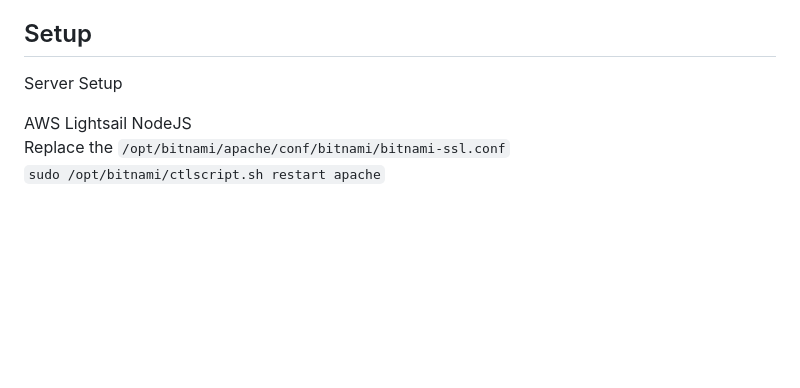
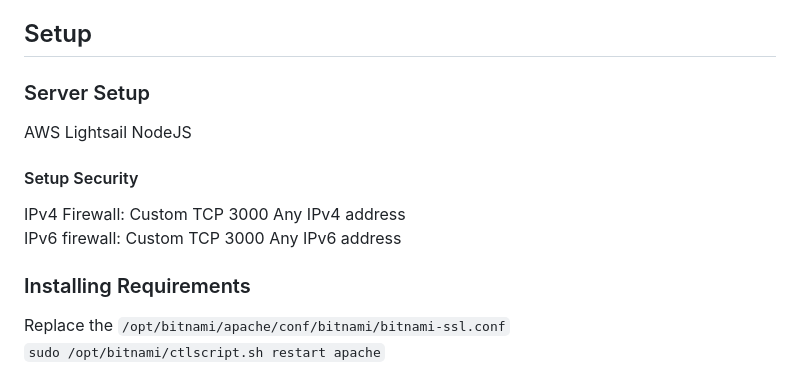
Before and after one commit to bh679/JudgeGPT, a Markdown page: README.md, the part around the change. Rendered like a GitHub page; blank space fills up the shorter version.

```diff
--- a/README.md
+++ b/README.md
@@ -9,9 +9,15 @@ Efficient and succinct justice with all the bias and inaccuracy of ai.
 Who is better at convincing the Judge they are innocent?
 
 ## Setup
-Server Setup
+### Server Setup
 
 AWS Lightsail NodeJS<br />
+#### Setup Security
+IPv4 Firewall: Custom	TCP	3000 Any IPv4 address<br />
+IPv6 firewall: Custom	TCP	3000 Any IPv6 address<br />
+
+### Installing Requirements
+
 Replace the ``/opt/bitnami/apache/conf/bitnami/bitnami-ssl.conf``<br />
 ``sudo /opt/bitnami/ctlscript.sh restart apache``<br />
 <br />
```
